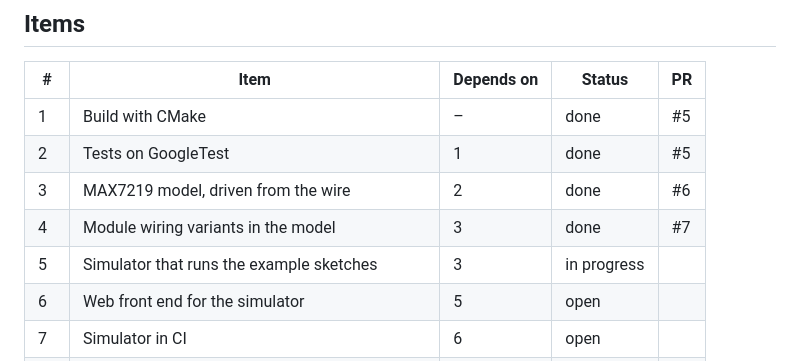
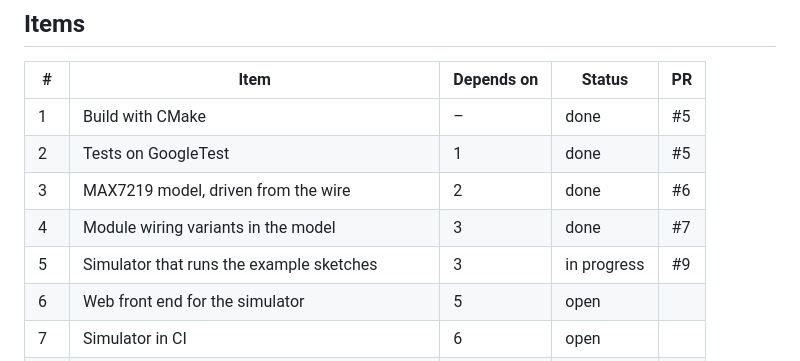
Before and after one commit to theAndreas/MaxMatrix, a Markdown page: OIL.md, the part around the change. Drawn GitHub-style.

Commit message:
OIL.md: item 5 is in #9

```diff
--- a/OIL.md
+++ b/OIL.md
@@ -14,7 +14,7 @@ Status: `open`, `in progress`, `done`, `dropped` (with the reason in the item).
 | 2  | Tests on GoogleTest | 1 | done | #5 |
 | 3  | MAX7219 model, driven from the wire | 2 | done | #6 |
 | 4  | Module wiring variants in the model | 3 | done | #7 |
-| 5  | Simulator that runs the example sketches | 3 | in progress | |
+| 5  | Simulator that runs the example sketches | 3 | in progress | #9 |
 | 6  | Web front end for the simulator | 5 | open | |
 | 7  | Simulator in CI | 6 | open | |
 | 8  | Batched updates in the library | 13 | open | |
```
